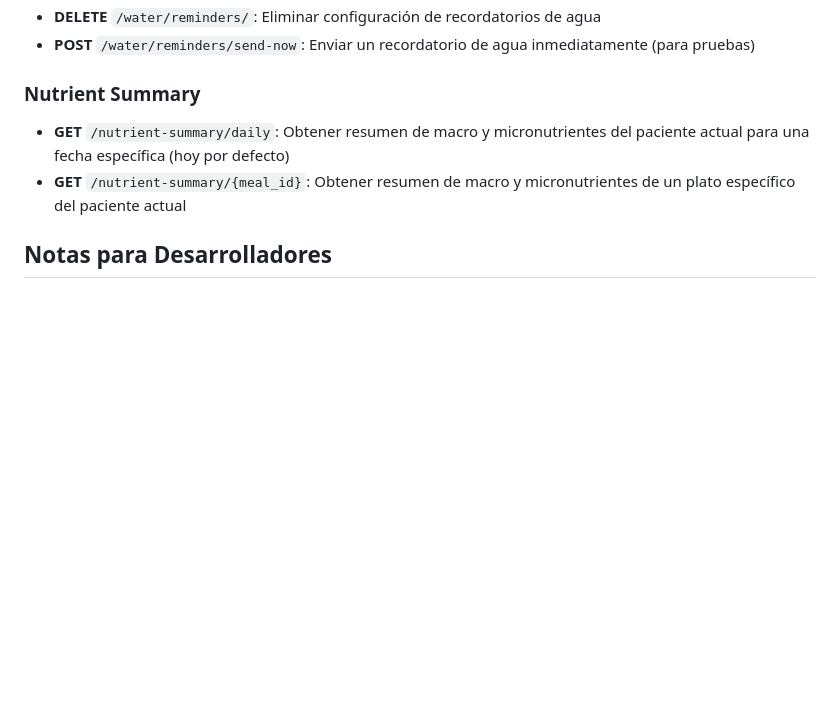
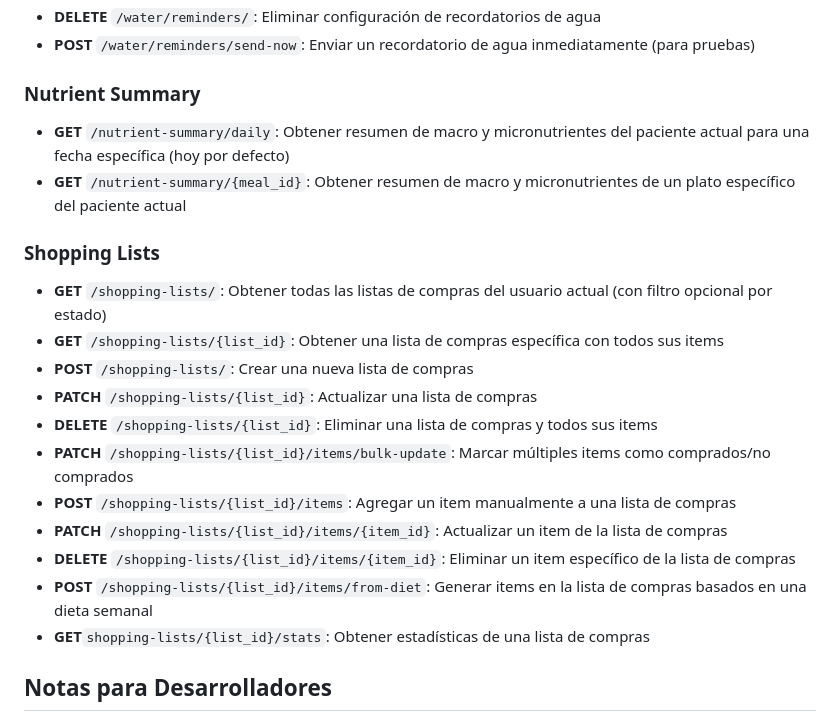
Before and after one commit to salluzziluca/my-health-companion, a Markdown page: README.md, the part around the change. Drawn GitHub-style; blank space fills up the shorter version.

```diff
--- a/README.md
+++ b/README.md
@@ -167,8 +167,23 @@ my-health-companion/
 -   **POST** `/water/reminders/send-now`: Enviar un recordatorio de agua inmediatamente (para pruebas)
 
 ### Nutrient Summary
+
 -   **GET** `/nutrient-summary/daily`: Obtener resumen de macro y micronutrientes del paciente actual para una fecha específica (hoy por defecto)
 -   **GET** `/nutrient-summary/{meal_id}`: Obtener resumen de macro y micronutrientes de un plato específico del paciente actual
+
+### Shopping Lists
+
+-   **GET** `/shopping-lists/`: Obtener todas las listas de compras del usuario actual (con filtro opcional por estado)
+-   **GET** `/shopping-lists/{list_id}`: Obtener una lista de compras específica con todos sus items
+-   **POST** `/shopping-lists/`: Crear una nueva lista de compras
+-   **PATCH** `/shopping-lists/{list_id}`: Actualizar una lista de compras
+-   **DELETE** `/shopping-lists/{list_id}`: Eliminar una lista de compras y todos sus items
+-   **PATCH** `/shopping-lists/{list_id}/items/bulk-update`: Marcar múltiples items como comprados/no comprados
+-   **POST** `/shopping-lists/{list_id}/items`: Agregar un item manualmente a una lista de compras
+-   **PATCH** `/shopping-lists/{list_id}/items/{item_id}`: Actualizar un item de la lista de compras
+-   **DELETE** `/shopping-lists/{list_id}/items/{item_id}`: Eliminar un item específico de la lista de compras
+-   **POST** `/shopping-lists/{list_id}/items/from-diet`: Generar items en la lista de compras basados en una dieta semanal
+-   **GET**`shopping-lists/{list_id}/stats`: Obtener estadísticas de una lista de compras
 
 ## Notas para Desarrolladores
 
```
